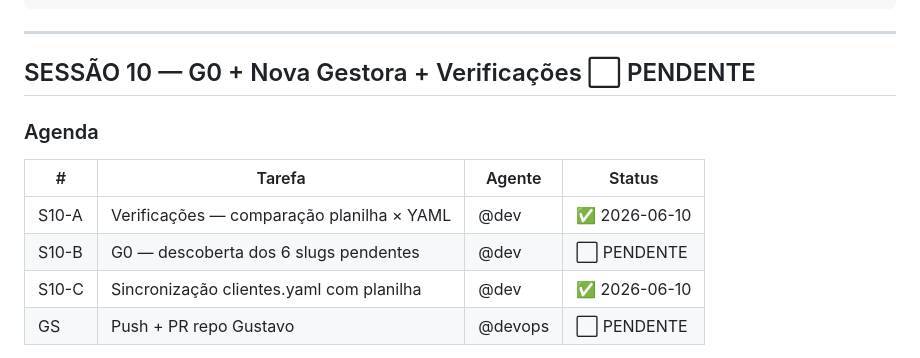
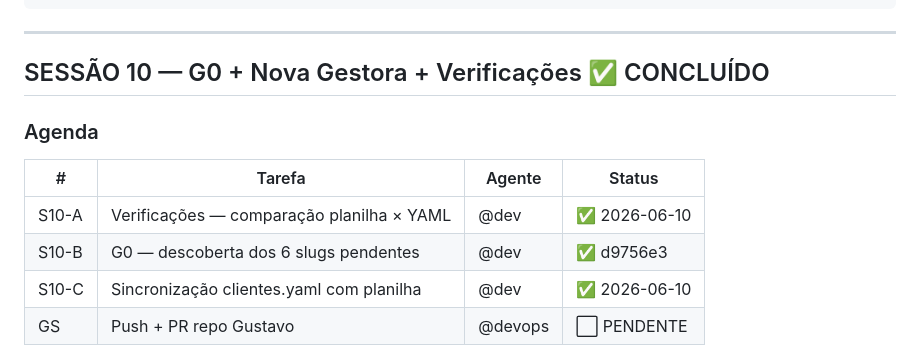
Before and after one commit to ViniStark00/calculadora-aiox, a Markdown page: SQUADS/gestor-trafego-stark/EXECUTION-PLAN.md, the part around the change. GitHub-like rendering.

Commit message:
docs(plan): marcar S10-B concluído — commit d9756e3
Co-Authored-By: Claude Sonnet 4.6 <noreply@anthropic.com>

```diff
--- a/SQUADS/gestor-trafego-stark/EXECUTION-PLAN.md
+++ b/SQUADS/gestor-trafego-stark/EXECUTION-PLAN.md
@@ -212,14 +212,14 @@ GS  @devops  push + PR repo Gustavo             ⬜ PENDENTE
 
 ---
 
-## SESSÃO 10 — G0 + Nova Gestora + Verificações ⬜ PENDENTE
+## SESSÃO 10 — G0 + Nova Gestora + Verificações ✅ CONCLUÍDO
 
 ### Agenda
 
 | # | Tarefa | Agente | Status |
 |---|--------|--------|--------|
 | S10-A | Verificações — comparação planilha × YAML | @dev | ✅ 2026-06-10 |
-| S10-B | G0 — descoberta dos 6 slugs pendentes | @dev | ⬜ PENDENTE |
+| S10-B | G0 — descoberta dos 6 slugs pendentes | @dev | ✅ d9756e3 |
 | S10-C | Sincronização clientes.yaml com planilha | @dev | ✅ 2026-06-10 |
 | GS | Push + PR repo Gustavo | @devops | ⬜ PENDENTE |
 
```
